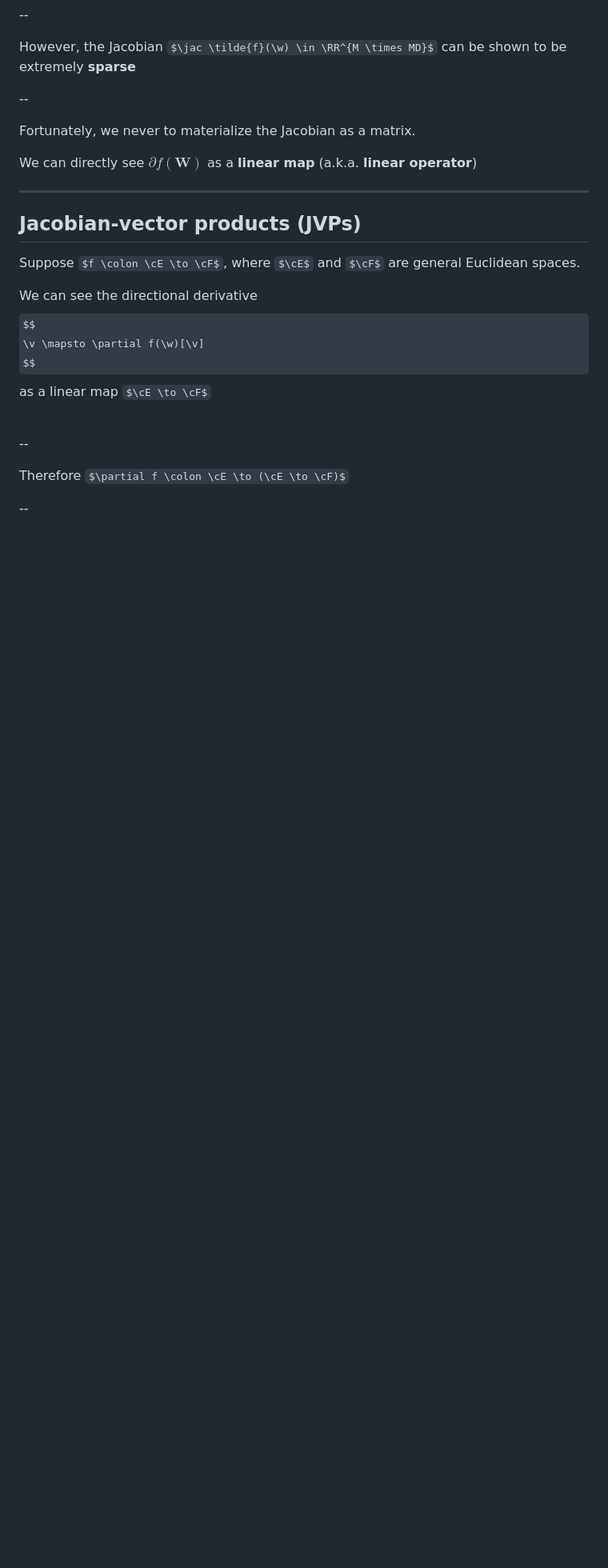
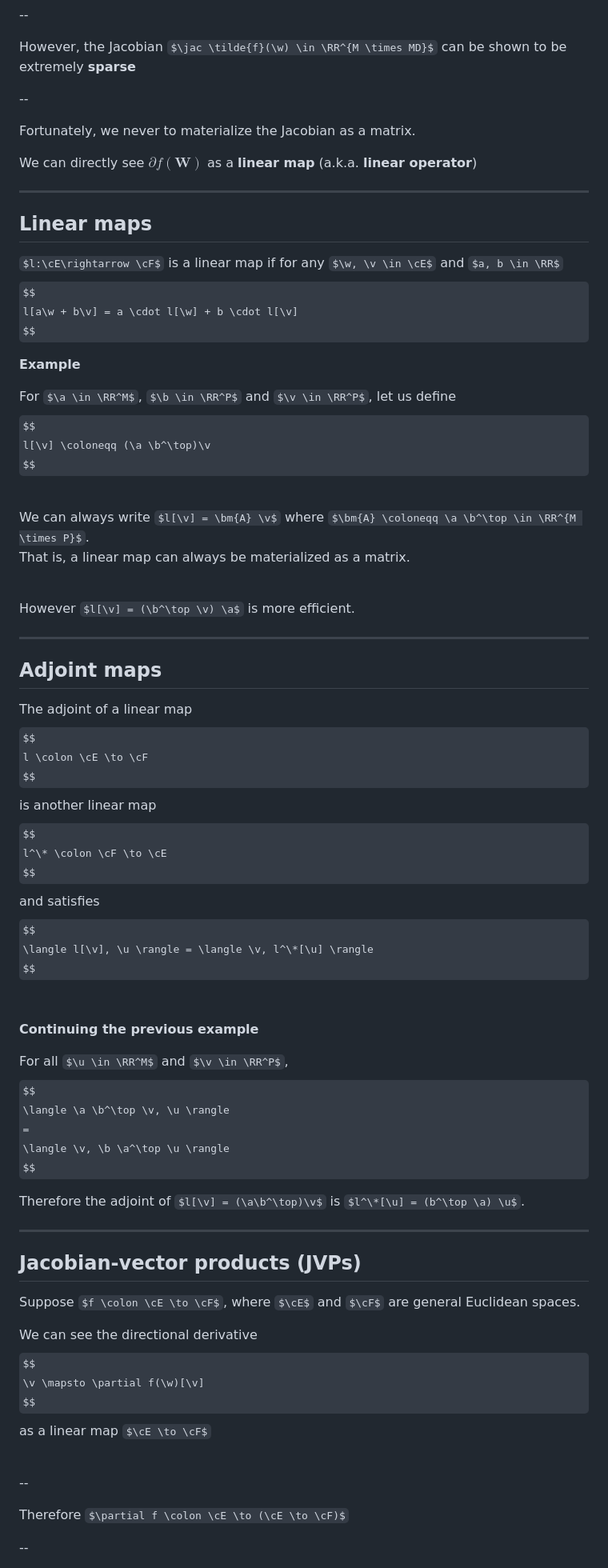
Before and after one commit to diffprog/slides, a Markdown page: fundamentals.md, the part around the change printed below. Shown: that part at 80% size. Drawn GitHub-style; some formulas as TeX source; blank space fills up the shorter version.

Commit message:
Linear map and adjoint slides.

```diff
--- a/fundamentals.md
+++ b/fundamentals.md
@@ -331,6 +333,63 @@ We can directly see $\partial f(\bm{W})$ as a **linear map** (a.k.a. **linear op
 
 ---
 
+## Linear maps
+
+$l:\cE\rightarrow \cF$ is a linear map if for any $\w, \v \in \cE$ and $a, b \in \RR$
+$$
+l[a\w + b\v] = a \cdot l[\w] + b \cdot l[\v]
+$$
+
+**Example**
+
+For $\a \in \RR^M$, $\b \in \RR^P$ and $\v \in \RR^P$, let us define
+$$
+l[\v] \coloneqq (\a \b^\top)\v
+$$
+
+<br>
+
+We can always write
+$l[\v] = \bm{A} \v$
+where
+$\bm{A} \coloneqq \a \b^\top \in \RR^{M \times P}$. <br>
+That is, a linear map can always be materialized as a matrix.
+
+<br>
+
+However $l[\v] = (\b^\top \v) \a$ is more efficient.
+
+---
+
+## Adjoint maps
+
+The adjoint of a linear map
+$$
+l \colon \cE \to \cF
+$$
+is another linear map
+$$
+l^\* \colon \cF \to \cE
+$$
+and satisfies
+$$
+\langle l[\v], \u \rangle = \langle \v, l^\*[\u] \rangle
+$$
+<br>
+
+**Continuing the previous example**
+
+For all $\u \in \RR^M$ and $\v \in \RR^P$,
+$$
+\langle \a \b^\top \v, \u \rangle
+=
+\langle \v, \b \a^\top \u \rangle
+$$
+
+Therefore the adjoint of $l[\v] = (\a\b^\top)\v$ is $l^\*[\u] = (b^\top \a) \u$.
+
+---
+
 ## Jacobian-vector products (JVPs)
 
 Suppose $f \colon \cE \to \cF$,
```
Also changed, not shown: other parts of fundamentals.md (+2 -22 lines).
